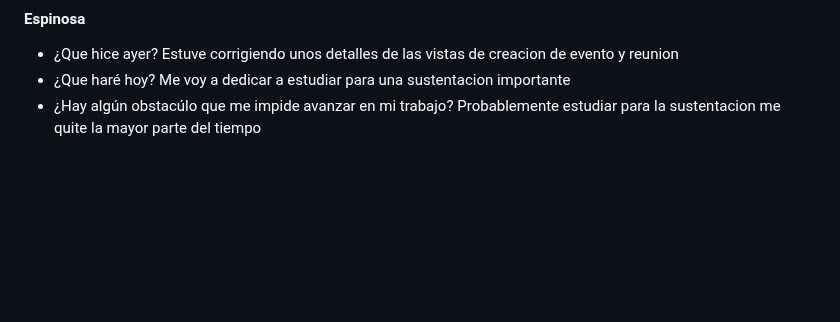
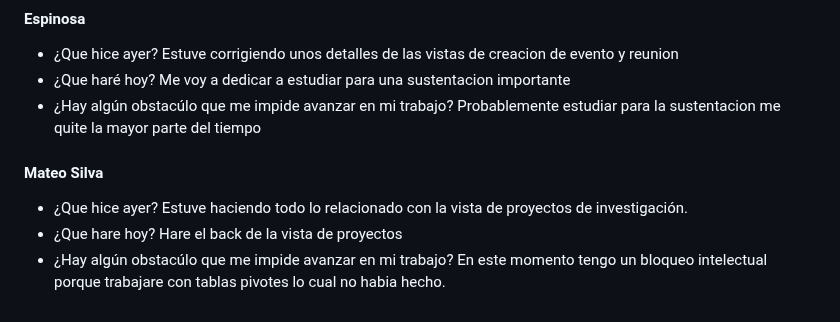
Before and after one commit to JuanJoDiaz19/CRM-filantropia-Icesi, a Markdown page: daily-reports.md, the part around the change. Drawn GitHub-style; blank space fills up the shorter version.

Commit message:
Mateo Silva: 10 de Octubre de 2023

```diff
--- a/daily-reports.md
+++ b/daily-reports.md
@@ -534,3 +534,11 @@ El tiempo que le tengo que dedicar a otras materias
   Me voy a dedicar a estudiar para una sustentacion importante
 * ¿Hay algún obstacúlo que me impide avanzar en mi trabajo?
   Probablemente estudiar para la sustentacion me quite la mayor parte del tiempo
+
+#### Mateo Silva
+* ¿Que hice ayer?
+  Estuve haciendo todo lo relacionado con la vista de proyectos de investigación.
+* ¿Que hare hoy?
+  Hare el back de la vista de proyectos
+* ¿Hay algún obstacúlo que me impide avanzar en mi trabajo?
+  En este momento tengo un bloqueo intelectual porque trabajare con tablas pivotes lo cual no habia hecho.
```
